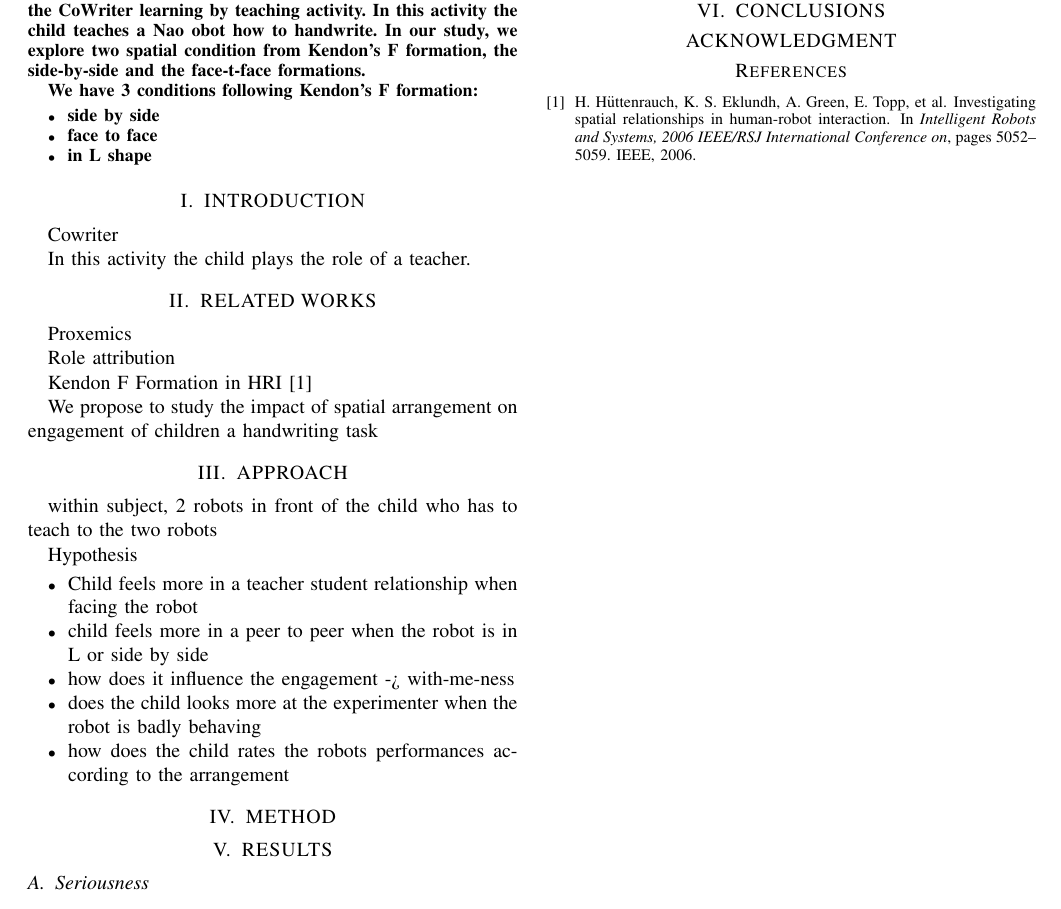
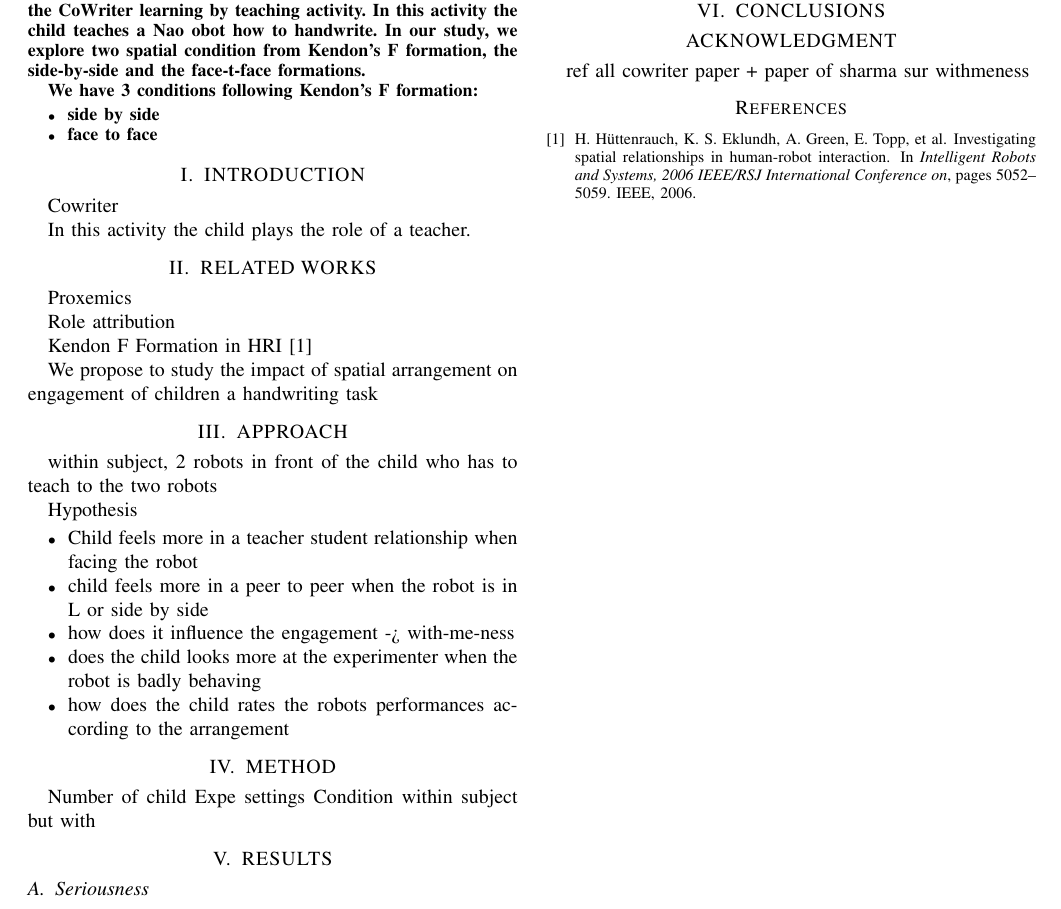
Before and after one commit to chili-epfl/paper-ro_man2016-fformation, a LaTeX paper (paper-Ro_Man-2016.tex): part of the page, cut so that both start at the same text. Compiled offline with pdfLaTeX.

Commit message:
add outline

```diff
--- a/paper-Ro_Man-2016.tex
+++ b/paper-Ro_Man-2016.tex
@@ -56,7 +56,7 @@ We have 3 conditions following Kendon's F formation:
 \begin{itemize}
 \item side by side
 \item face to face
-\item in L shape
+%\item in L shape
 \end{itemize}
 
 
@@ -97,6 +97,9 @@ Hypothesis
 
 
 \section{METHOD}
+Number of child
+Expe settings
+Condition within subject but with
 
 \section{RESULTS}
 
@@ -140,7 +143,7 @@ Get time when robot looking where and see if similar pattern with child
 %%%%%%%%%%%%%%%%%%%%%%%%%%%%%%%%%%%%%%%%%%%%%%%%%%%%%%%%%%%%%%%%%%%%%%%%%%%%%%%%
 
 
-
+ref all cowriter paper + paper of sharma sur withmeness
 
 \bibliographystyle{abbrv}
 \bibliography{fformation_cowriter}
```
